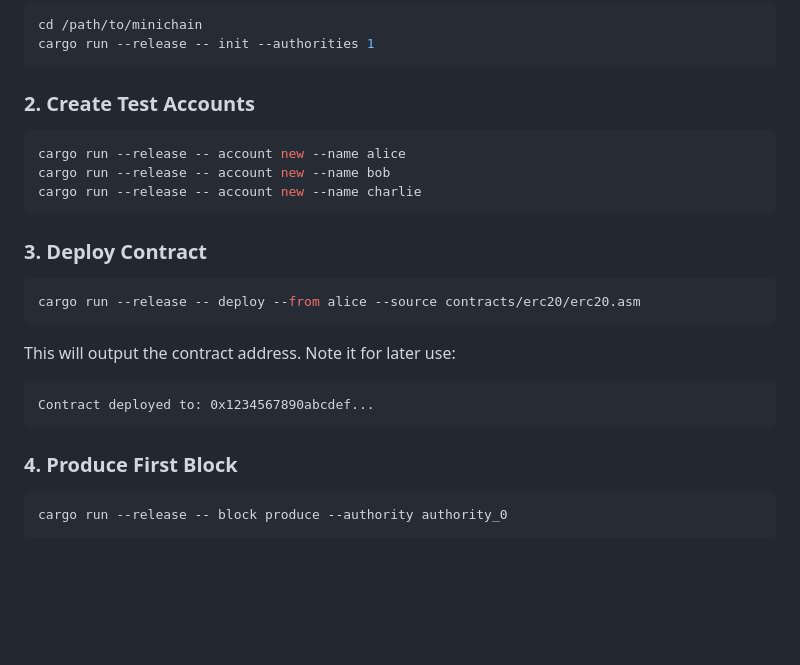
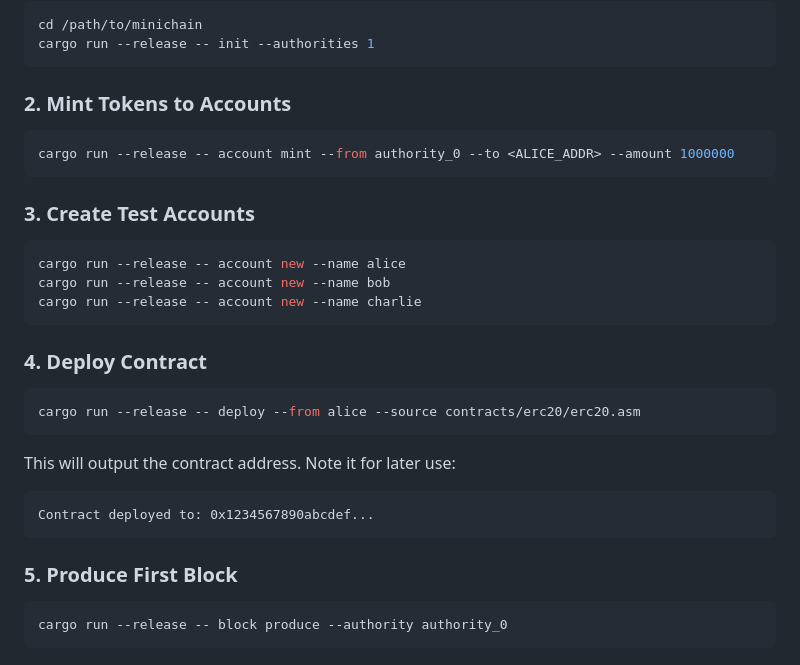
Before and after one commit to jayendra-info/minichain, a Markdown page: contracts/erc20/README.md, the part around the change. GitHub-like rendering; blank space fills up the shorter version.

Commit message:
add mint instructions

````diff
--- a/contracts/erc20/README.md
+++ b/contracts/erc20/README.md
@@ -11,7 +11,13 @@ cd /path/to/minichain
 cargo run --release -- init --authorities 1
 ```
 
-### 2. Create Test Accounts
+### 2. Mint Tokens to Accounts
+
+```bash
+cargo run --release -- account mint --from authority_0 --to <ALICE_ADDR> --amount 1000000
+```
+
+### 3. Create Test Accounts
 
 ```bash
 cargo run --release -- account new --name alice
@@ -19,7 +25,7 @@ cargo run --release -- account new --name bob
 cargo run --release -- account new --name charlie
 ```
 
-### 3. Deploy Contract
+### 4. Deploy Contract
 
 ```bash
 cargo run --release -- deploy --from alice --source contracts/erc20/erc20.asm
@@ -30,7 +36,7 @@ This will output the contract address. Note it for later use:
 Contract deployed to: 0x1234567890abcdef...
 ```
 
-### 4. Produce First Block
+### 5. Produce First Block
 
 ```bash
 cargo run --release -- block produce --authority authority_0
````
